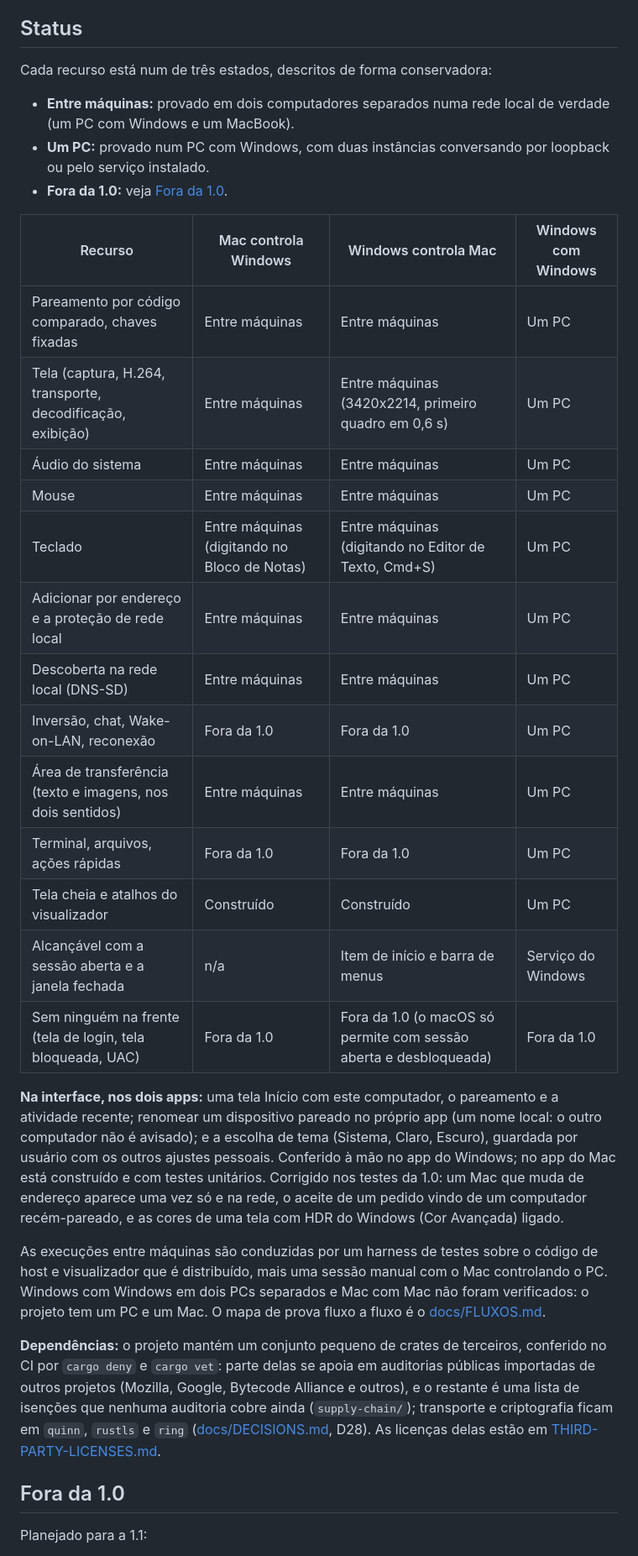
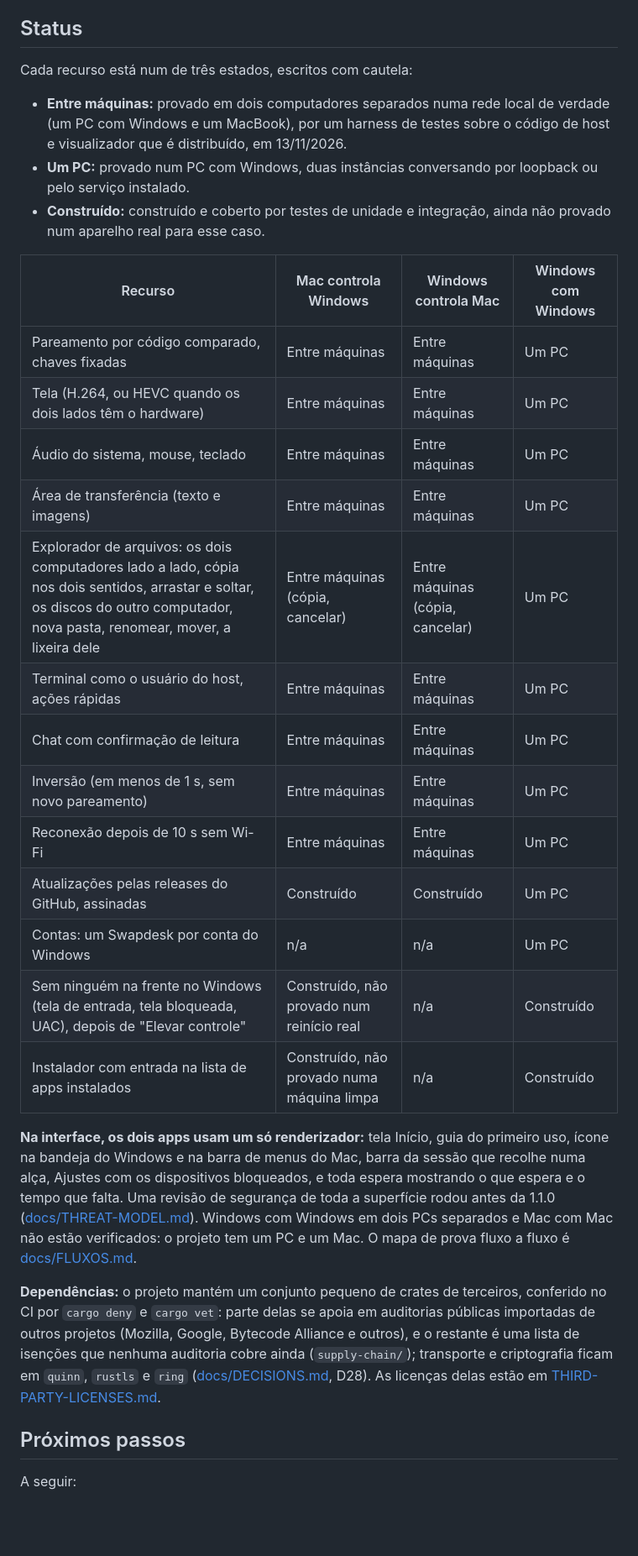
Before and after one commit to devBertini/swapdesk, a Markdown page: README.pt-BR.md, the part around one of its changes. Shown at 84% size. GitHub-like rendering; blank space fills up the shorter version.

Commit message:
docs(readme): version 1.1.0 in both languages: what is proven between the machines, the file explorer image, the Mac's stable signature and the roadmap

```diff
--- a/README.pt-BR.md
+++ b/README.pt-BR.md
@@ -73,35 +74,33 @@ A interface está em português do Brasil e em inglês: ela segue o idioma do si
 
 ## Status
 
-Cada recurso está num de três estados, descritos de forma conservadora:
+Cada recurso está num de três estados, escritos com cautela:
 
-- **Entre máquinas:** provado em dois computadores separados numa rede local de verdade (um PC com Windows e um MacBook).
-- **Um PC:** provado num PC com Windows, com duas instâncias conversando por loopback ou pelo serviço instalado.
-- **Fora da 1.0:** veja [Fora da 1.0](#fora-da-10).
+- **Entre máquinas:** provado em dois computadores separados numa rede local de verdade (um PC com Windows e um MacBook), por um harness de testes sobre o código de host e visualizador que é distribuído, em 13/11/2026.
+- **Um PC:** provado num PC com Windows, duas instâncias conversando por loopback ou pelo serviço instalado.
+- **Construído:** construído e coberto por testes de unidade e integração, ainda não provado num aparelho real para esse caso.
 
 | Recurso | Mac controla Windows | Windows controla Mac | Windows com Windows |
 |---|---|---|---|
 | Pareamento por código comparado, chaves fixadas | Entre máquinas | Entre máquinas | Um PC |
-| Tela (captura, H.264, transporte, decodificação, exibição) | Entre máquinas | Entre máquinas (3420x2214, primeiro quadro em 0,6 s) | Um PC |
-| Áudio do sistema | Entre máquinas | Entre máquinas | Um PC |
-| Mouse | Entre máquinas | Entre máquinas | Um PC |
-| Teclado | Entre máquinas (digitando no Bloco de Notas) | Entre máquinas (digitando no Editor de Texto, Cmd+S) | Um PC |
-| Adicionar por endereço e a proteção de rede local | Entre máquinas | Entre máquinas | Um PC |
-| Descoberta na rede local (DNS-SD) | Entre máquinas | Entre máquinas | Um PC |
-| Inversão, chat, Wake-on-LAN, reconexão | Fora da 1.0 | Fora da 1.0 | Um PC |
-| Área de transferência (texto e imagens, nos dois sentidos) | Entre máquinas | Entre máquinas | Um PC |
-| Terminal, arquivos, ações rápidas | Fora da 1.0 | Fora da 1.0 | Um PC |
-| Tela cheia e atalhos do visualizador | Construído | Construído | Um PC |
-| Alcançável com a sessão aberta e a janela fechada | n/a | Item de início e barra de menus | Serviço do Windows |
-| Sem ninguém na frente (tela de login, tela bloqueada, UAC) | Fora da 1.0 | Fora da 1.0 (o macOS só permite com sessão aberta e desbloqueada) | Fora da 1.0 |
+| Tela (H.264, ou HEVC quando os dois lados têm o hardware) | Entre máquinas | Entre máquinas | Um PC |
+| Áudio do sistema, mouse, teclado | Entre máquinas | Entre máquinas | Um PC |
+| Área de transferência (texto e imagens) | Entre máquinas | Entre máquinas | Um PC |
+| Explorador de arquivos: os dois computadores lado a lado, cópia nos dois sentidos, arrastar e soltar, os discos do outro computador, nova pasta, renomear, mover, a lixeira dele | Entre máquinas (cópia, cancelar) | Entre máquinas (cópia, cancelar) | Um PC |
+| Terminal como o usuário do host, ações rápidas | Entre máquinas | Entre máquinas | Um PC |
+| Chat com confirmação de leitura | Entre máquinas | Entre máquinas | Um PC |
+| Inversão (em menos de 1 s, sem novo pareamento) | Entre máquinas | Entre máquinas | Um PC |
+| Reconexão depois de 10 s sem Wi-Fi | Entre máquinas | Entre máquinas | Um PC |
+| Atualizações pelas releases do GitHub, assinadas | Construído | Construído | Um PC |
+| Contas: um Swapdesk por conta do Windows | n/a | n/a | Um PC |
+| Sem ninguém na frente no Windows (tela de entrada, tela bloqueada, UAC), depois de "Elevar controle" | Construído, não provado num reinício real | n/a | Construído |
+| Instalador com entrada na lista de apps instalados | Construído, não provado numa máquina limpa | n/a | Construído |
 
-**Na interface, nos dois apps:** uma tela Início com este computador, o pareamento e a atividade recente; renomear um dispositivo pareado no próprio app (um nome local: o outro computador não é avisado); e a escolha de tema (Sistema, Claro, Escuro), guardada por usuário com os outros ajustes pessoais. Conferido à mão no app do Windows; no app do Mac está construído e com testes unitários. Corrigido nos testes da 1.0: um Mac que muda de endereço aparece uma vez só e na rede, o aceite de um pedido vindo de um computador recém-pareado, e as cores de uma tela com HDR do Windows (Cor Avançada) ligado.
-
-As execuções entre máquinas são conduzidas por um harness de testes sobre o código de host e visualizador que é distribuído, mais uma sessão manual com o Mac controlando o PC. Windows com Windows em dois PCs separados e Mac com Mac não foram verificados: o projeto tem um PC e um Mac. O mapa de prova fluxo a fluxo é o [docs/FLUXOS.md](docs/FLUXOS.md).
+**Na interface, os dois apps usam um só renderizador:** tela Início, guia do primeiro uso, ícone na bandeja do Windows e na barra de menus do Mac, barra da sessão que recolhe numa alça, Ajustes com os dispositivos bloqueados, e toda espera mostrando o que espera e o tempo que falta. Uma revisão de segurança de toda a superfície rodou antes da 1.1.0 ([docs/THREAT-MODEL.md](docs/THREAT-MODEL.md)). Windows com Windows em dois PCs separados e Mac com Mac não estão verificados: o projeto tem um PC e um Mac. O mapa de prova fluxo a fluxo é [docs/FLUXOS.md](docs/FLUXOS.md).
 
 **Dependências:** o projeto mantém um conjunto pequeno de crates de terceiros, conferido no CI por `cargo deny` e `cargo vet`: parte delas se apoia em auditorias públicas importadas de outros projetos (Mozilla, Google, Bytecode Alliance e outros), e o restante é uma lista de isenções que nenhuma auditoria cobre ainda (`supply-chain/`); transporte e criptografia ficam em `quinn`, `rustls` e `ring` ([docs/DECISIONS.md](docs/DECISIONS.md), D28). As licenças delas estão em [THIRD-PARTY-LICENSES.md](THIRD-PARTY-LICENSES.md).
 
-## Fora da 1.0
+## Próximos passos
 
-Planejado para a 1.1:
+A seguir:
 
```
Also changed, not shown: other parts of README.pt-BR.md (+13 -16 lines), README.md (+29 -34 lines), docs/ARCHITECTURE.md (+1 -1 lines), .github/images/explorer.png (added).
